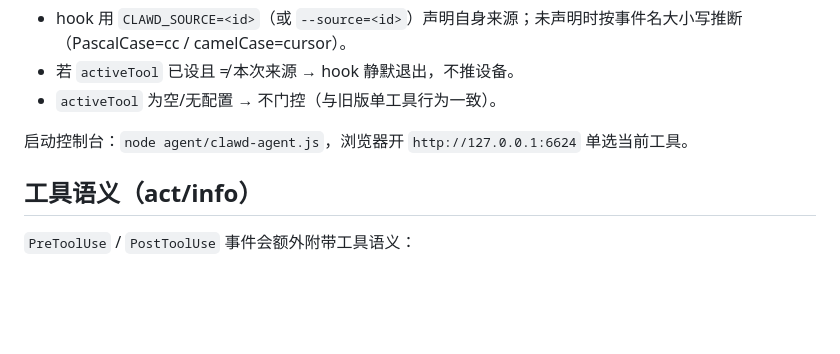
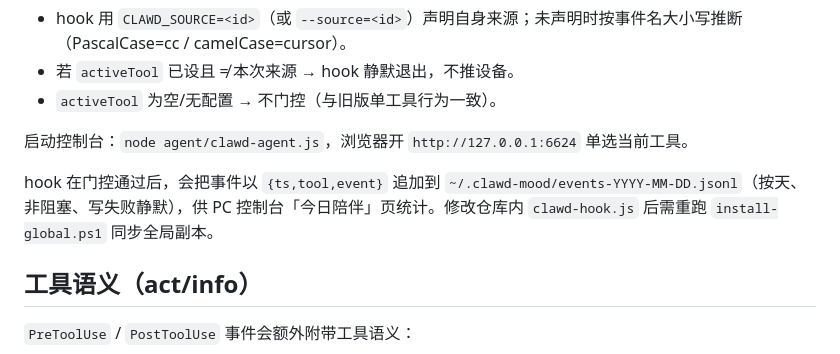
Before and after one commit to chen111111111112121/clawd-mood, a Markdown page: hook/README.md, the part around the change. Rendered like a GitHub page; blank space fills up the shorter version.

Commit message:
📝 文档同步:今日陪伴(事件日志 + /today)

```diff
--- a/hook/README.md
+++ b/hook/README.md
@@ -27,6 +27,8 @@
 - `activeTool` 为空/无配置 → 不门控（与旧版单工具行为一致）。
 
 启动控制台：`node agent/clawd-agent.js`，浏览器开 `http://127.0.0.1:6624` 单选当前工具。
+
+hook 在门控通过后，会把事件以 `{ts,tool,event}` 追加到 `~/.clawd-mood/events-YYYY-MM-DD.jsonl`（按天、非阻塞、写失败静默），供 PC 控制台「今日陪伴」页统计。修改仓库内 `clawd-hook.js` 后需重跑 `install-global.ps1` 同步全局副本。
 
 ## 工具语义（act/info）
 
```
Also changed, not shown: 配置指南.md (+2 -0 lines).
